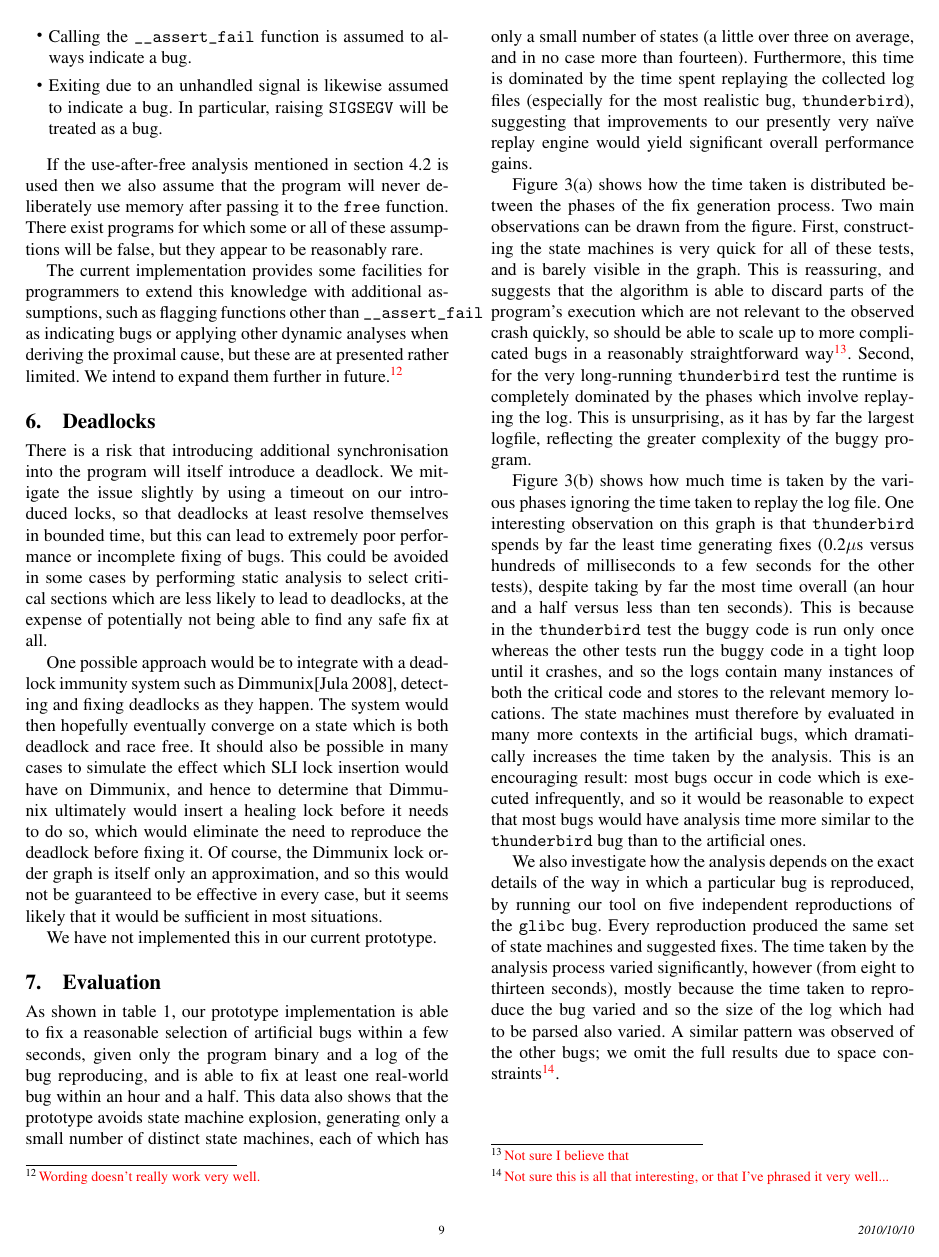
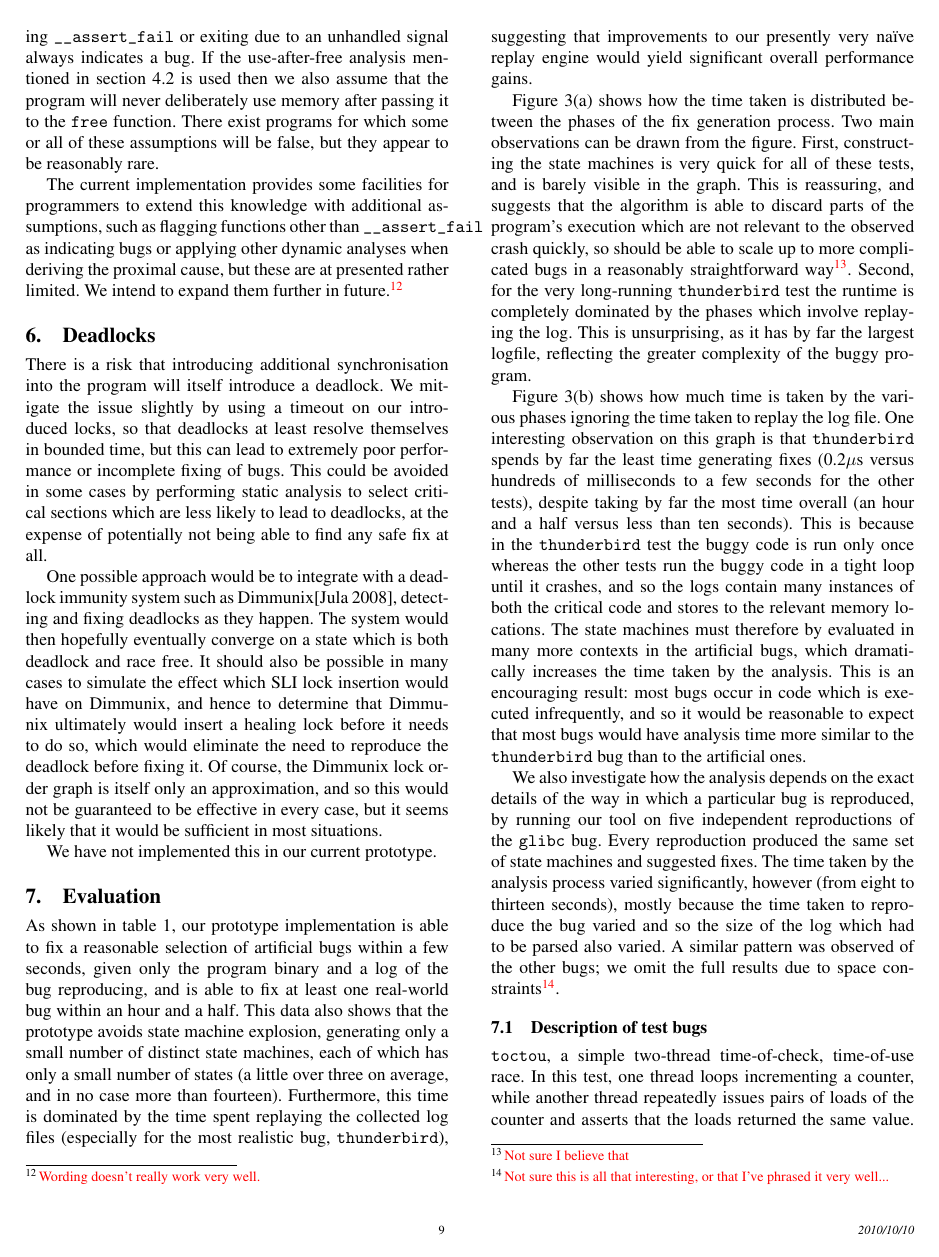
Before and after one commit to sos22/Eurosys2011, a LaTeX paper (p3.tex): page 9 of 15. Compiled offline with pdfLaTeX; a missing font is replaced by an installed copy or a similar font.

Commit message:
Shrink it down a bit.

```diff
--- a/p3.tex
+++ b/p3.tex
@@ -911,18 +911,10 @@ any downtime or loss of data.\editorial{Application communities?}
 \subsection{Semantic knowledge}
 \label{sect:semanticknowledge}
 SLI needs only very limited semantic knowledge of the intended
-behavior of the program.  At present, only two properties of the
-target program are assumed:
-
-\begin{itemize}
-\item Calling the \verb|__assert_fail| function is assumed to always
-  indicate a bug.
-\item Exiting due to an unhandled signal is likewise assumed to
-  indicate a bug.  In particular, raising \verb|SIGSEGV| will be
-  treated as a bug.
-\end{itemize}
-
-If the use-after-free analysis mentioned in section
+behavior of the program.  In the default configuration, the only
+assumptions made about the program are that calling
+\verb|__assert_fail| or exiting due to an unhandled signal always
+indicates a bug.  If the use-after-free analysis mentioned in section
 \ref{sect:prox_cause} is used then we also assume that the program
 will never deliberately use memory after passing it to the \verb|free|
 function.  There exist programs for which some or all of these
```
Also changed, not shown: p3.tex (4 more changed lines).
